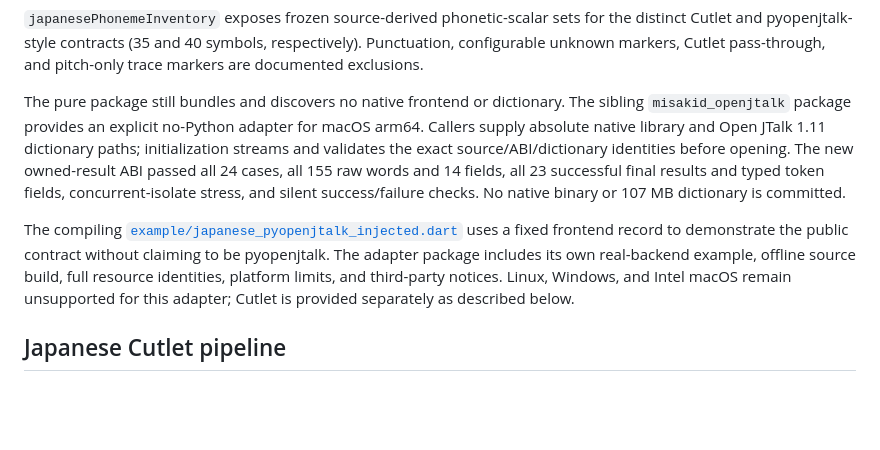
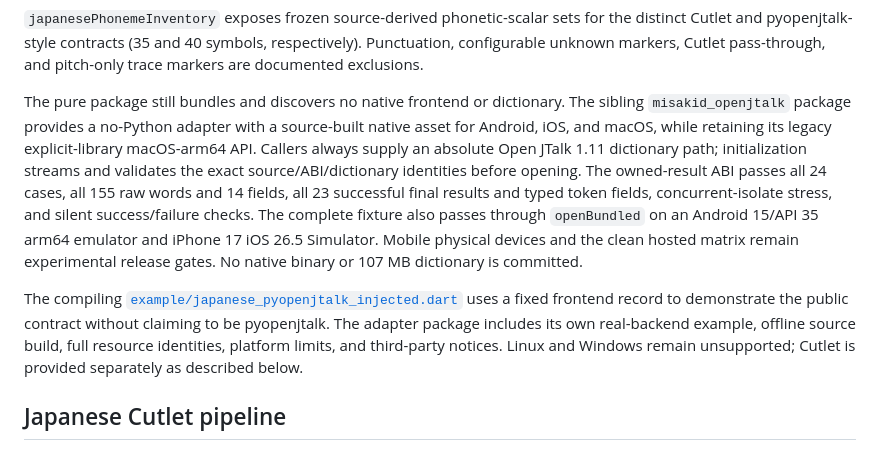
Before and after one commit to ProjectKokage/misakid, a Markdown page: README.md, the part around the change. Drawn GitHub-style; blank space fills up the shorter version.

Commit message:
docs: document OpenJTalk mobile support

```diff
--- a/README.md
+++ b/README.md
@@ -207,22 +207,25 @@ respectively). Punctuation, configurable unknown markers, Cutlet pass-through,
 and pitch-only trace markers are documented exclusions.
 
 The pure package still bundles and discovers no native frontend or dictionary.
-The sibling `misakid_openjtalk` package provides an explicit no-Python adapter
-for macOS arm64. Callers supply absolute native
-library and Open JTalk 1.11 dictionary paths; initialization streams and
-validates the exact source/ABI/dictionary identities before opening. The new
-owned-result ABI passed all 24 cases, all 155 raw words and 14 fields, all 23
-successful final results and typed token fields, concurrent-isolate stress,
-and silent success/failure checks. No native binary or 107 MB dictionary is
-committed.
+The sibling `misakid_openjtalk` package provides a no-Python adapter with a
+source-built native asset for Android, iOS, and macOS, while retaining its
+legacy explicit-library macOS-arm64 API. Callers always supply an absolute
+Open JTalk 1.11 dictionary path; initialization streams and validates the exact
+source/ABI/dictionary identities before opening. The owned-result ABI passes
+all 24 cases, all 155 raw words and 14 fields, all 23 successful final results
+and typed token fields, concurrent-isolate stress, and silent success/failure
+checks. The complete fixture also passes through `openBundled` on an Android
+15/API 35 arm64 emulator and iPhone 17 iOS 26.5 Simulator. Mobile physical
+devices and the clean hosted matrix remain experimental release gates. No
+native binary or 107 MB dictionary is committed.
 
 The compiling
 [`example/japanese_pyopenjtalk_injected.dart`](example/japanese_pyopenjtalk_injected.dart)
 uses a fixed frontend record to demonstrate the public contract without
 claiming to be pyopenjtalk. The adapter package includes its own real-backend
 example, offline source build, full resource identities, platform limits, and
-third-party notices. Linux, Windows, and Intel macOS remain unsupported for
-this adapter; Cutlet is provided separately as described below.
+third-party notices. Linux and Windows remain unsupported; Cutlet is provided
+separately as described below.
 
 ## Japanese Cutlet pipeline
 
```
Also changed, not shown: CHANGELOG.md (+8 -0 lines), THIRD_PARTY_NOTICES.md (+10 -5 lines).
